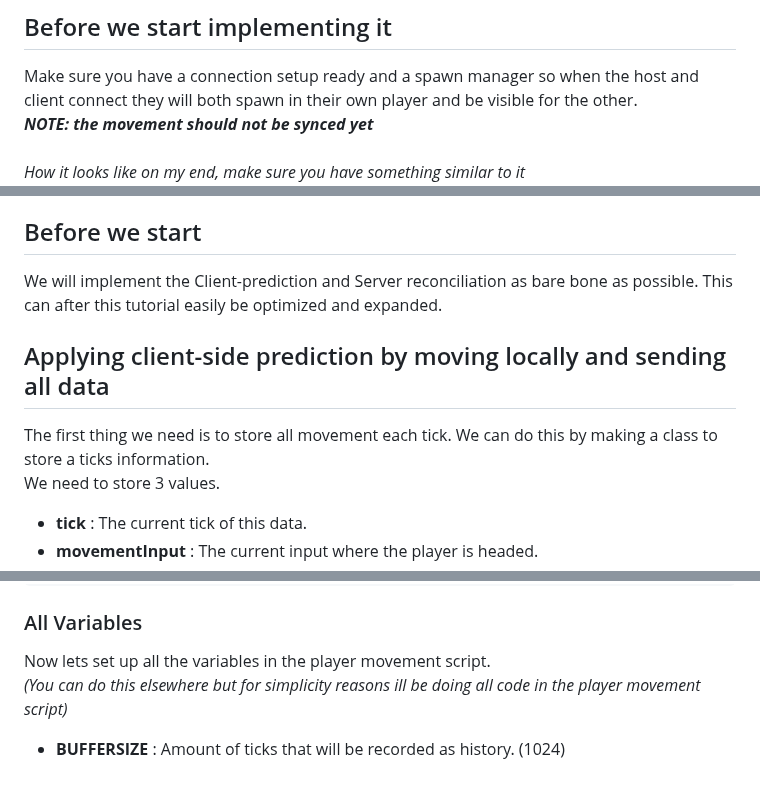
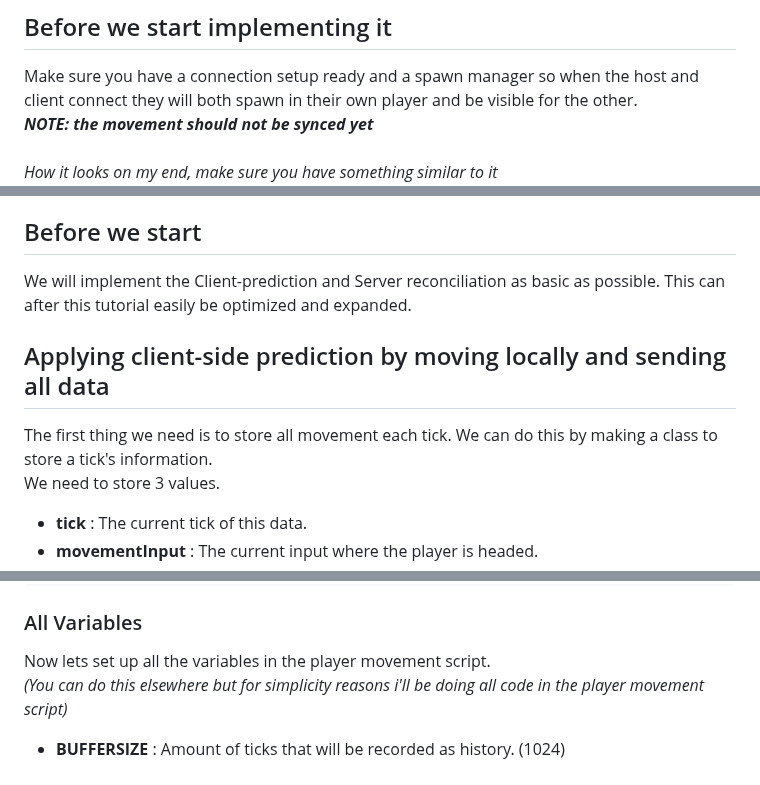
Before and after one commit to rycon2424/Multiplayer_ClientSidePrediction, a Markdown page: pages/Part_3.md, 3 parts joined by grey strips. Drawn GitHub-style.

```diff
--- a/pages/Part_3.md
+++ b/pages/Part_3.md
@@ -6,15 +6,15 @@
 Make sure you have a connection setup ready and a spawn manager so when the host and client connect they will both spawn in their own player and be visible for the other. <br>
 ***NOTE: the movement should not be synced yet***
 <br> <br>
-*How it looks like on my end, make sure you have something similar to it* <br>
+*How it looks on my end, make sure you have something similar to it* <br>
 ![Spawning Players](images/tutorial_spawnV2.gif?raw=true) <br>
 *To clarify, the red capsule functions as the host, while the blue one acts as the client.*
 
 ## Before we start
-We will implement the Client-prediction and Server reconciliation as bare bone as possible. This can after this tutorial easily be optimized and expanded.
+We will implement the Client-prediction and Server reconciliation as basic as possible. This can after this tutorial easily be optimized and expanded.
 
 ## Applying client-side prediction by moving locally and sending all data
-The first thing we need is to store all movement each tick. We can do this by making a class to store a ticks information. <br>
+The first thing we need is to store all movement each tick. We can do this by making a class to store a tick's information. <br>
 We need to store 3 values.
 - **tick** : The current tick of this data.
 - **movementInput** : The current input where the player is headed.
@@ -48,7 +48,7 @@ public class Player : NetworkBehaviour
 
 ### All Variables
 Now lets set up all the variables in the player movement script. <br>
-*(You can do this elsewhere but for simplicity reasons ill be doing all code in the player movement script)*
+*(You can do this elsewhere but for simplicity reasons i'll be doing all code in the player movement script)*
 <br>
 - **BUFFERSIZE** : Amount of ticks that will be recorded as history. (1024)
   <br> <br>
```
Also changed, not shown: other parts of pages/Part_3.md (+2 -2 lines).
